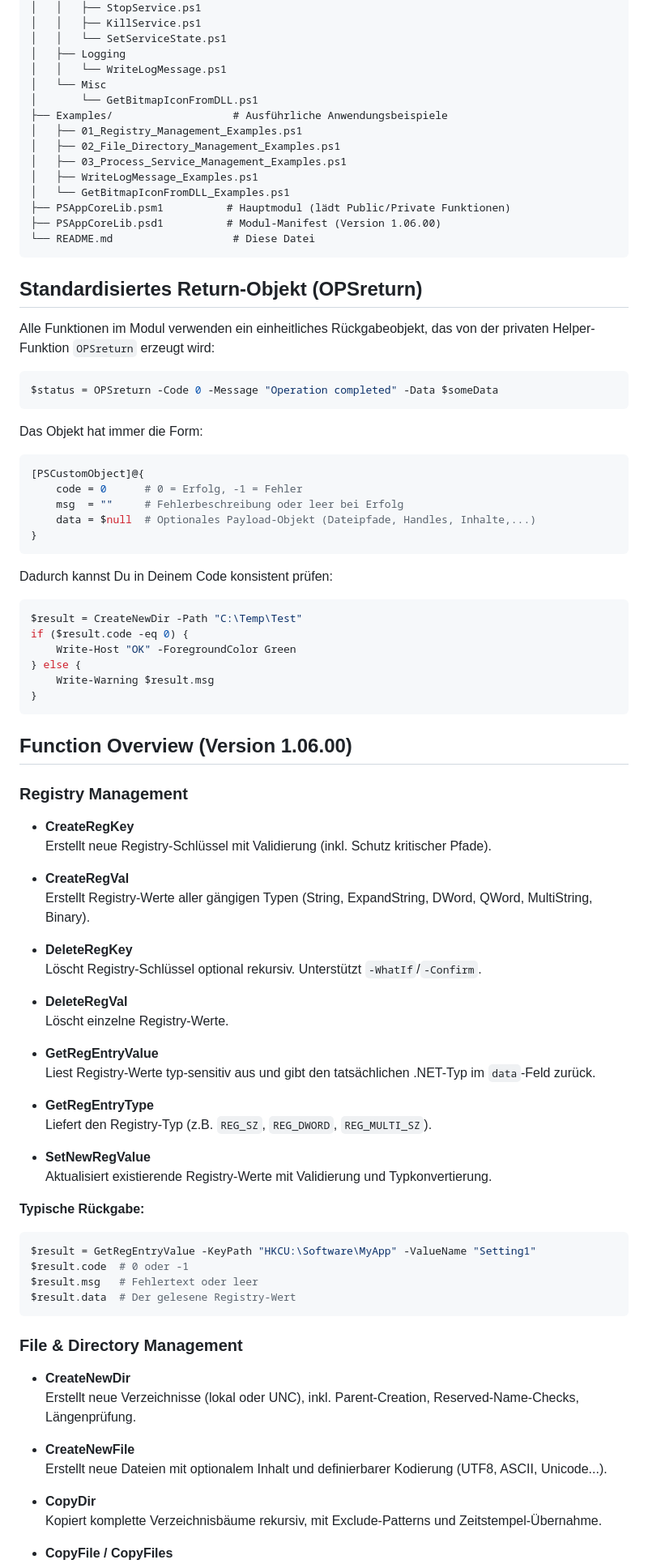
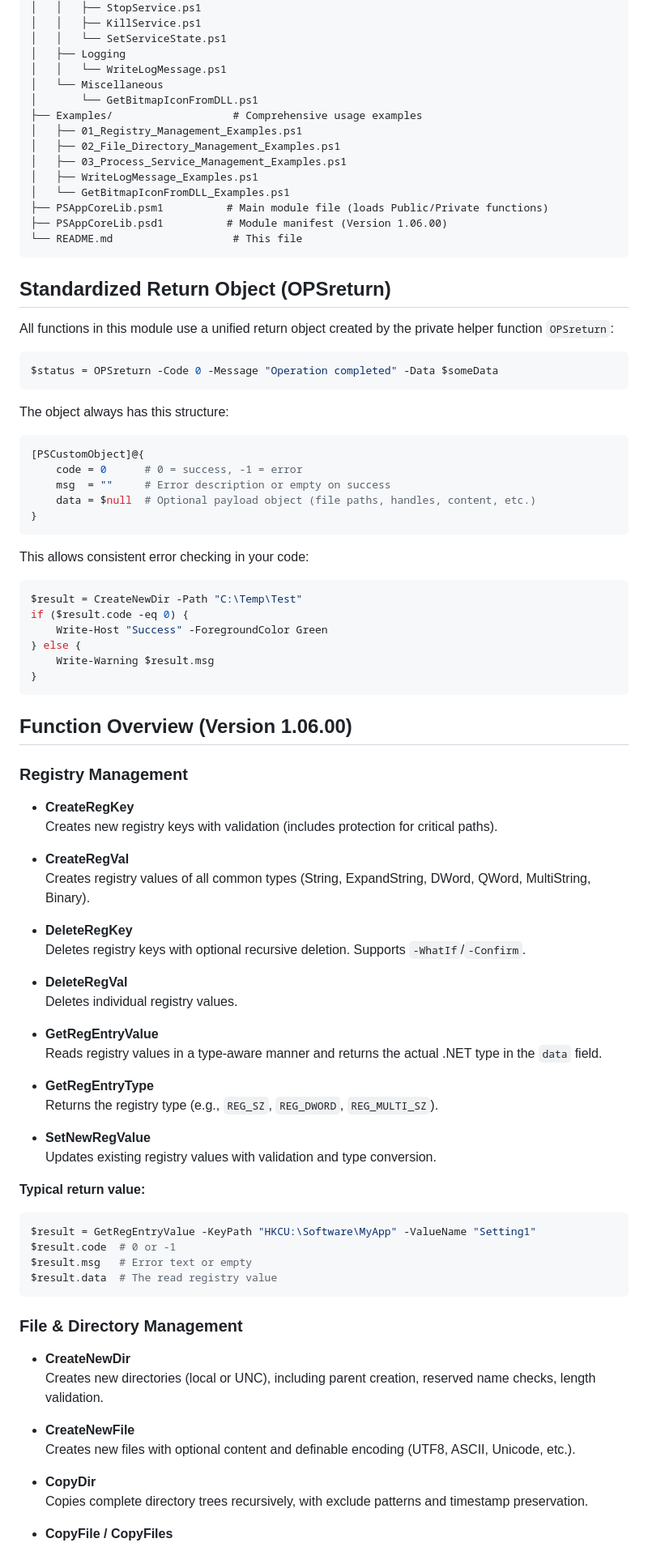
Before and after one commit to praetoriani/PowerShell.Mods, a Markdown page: PSAppCoreLib/README.md, the part around one of its changes. Shown at 81% size. GitHub-like rendering.

Commit message:
docs: Convert README.md back to English and add testing disclaimer

````diff
--- a/PSAppCoreLib/README.md
+++ b/PSAppCoreLib/README.md
@@ -84,43 +80,43 @@ PSAppCoreLib/
 │   │   └── SetServiceState.ps1
 │   ├── Logging
 │   │   └── WriteLogMessage.ps1
-│   └── Misc
+│   └── Miscellaneous
 │       └── GetBitmapIconFromDLL.ps1
-├── Examples/                   # Ausführliche Anwendungsbeispiele
+├── Examples/                   # Comprehensive usage examples
 │   ├── 01_Registry_Management_Examples.ps1
 │   ├── 02_File_Directory_Management_Examples.ps1
 │   ├── 03_Process_Service_Management_Examples.ps1
 │   ├── WriteLogMessage_Examples.ps1
 │   └── GetBitmapIconFromDLL_Examples.ps1
-├── PSAppCoreLib.psm1          # Hauptmodul (lädt Public/Private Funktionen)
-├── PSAppCoreLib.psd1          # Modul-Manifest (Version 1.06.00)
-└── README.md                   # Diese Datei
+├── PSAppCoreLib.psm1          # Main module file (loads Public/Private functions)
+├── PSAppCoreLib.psd1          # Module manifest (Version 1.06.00)
+└── README.md                   # This file
 ```
 
-## Standardisiertes Return-Objekt (OPSreturn)
+## Standardized Return Object (OPSreturn)
 
-Alle Funktionen im Modul verwenden ein einheitliches Rückgabeobjekt, das von der privaten Helper-Funktion `OPSreturn` erzeugt wird:
+All functions in this module use a unified return object created by the private helper function `OPSreturn`:
 
 ```powershell
 $status = OPSreturn -Code 0 -Message "Operation completed" -Data $someData
 ```
 
-Das Objekt hat immer die Form:
+The object always has this structure:
 
 ```powershell
 [PSCustomObject]@{
-    code = 0      # 0 = Erfolg, -1 = Fehler
-    msg  = ""     # Fehlerbeschreibung oder leer bei Erfolg
-    data = $null  # Optionales Payload-Objekt (Dateipfade, Handles, Inhalte,...)
+    code = 0      # 0 = success, -1 = error
+    msg  = ""     # Error description or empty on success
+    data = $null  # Optional payload object (file paths, handles, content, etc.)
 }
 ```
 
-Dadurch kannst Du in Deinem Code konsistent prüfen:
+This allows consistent error checking in your code:
 
 ```powershell
 $result = CreateNewDir -Path "C:\Temp\Test"
 if ($result.code -eq 0) {
-    Write-Host "OK" -ForegroundColor Green
+    Write-Host "Success" -ForegroundColor Green
 } else {
     Write-Warning $result.msg
 }
@@ -131,43 +127,43 @@ if ($result.code -eq 0) {
 ### Registry Management
 
 - **CreateRegKey**
-  Erstellt neue Registry-Schlüssel mit Validierung (inkl. Schutz kritischer Pfade).
+  Creates new registry keys with validation (includes protection for critical paths).
 
 - **CreateRegVal**
-  Erstellt Registry-Werte aller gängigen Typen (String, ExpandString, DWord, QWord, MultiString, Binary).
+  Creates registry values of all common types (String, ExpandString, DWord, QWord, MultiString, Binary).
 
 - **DeleteRegKey**
-  Löscht Registry-Schlüssel optional rekursiv. Unterstützt `-WhatIf`/`-Confirm`.
+  Deletes registry keys with optional recursive deletion. Supports `-WhatIf`/`-Confirm`.
 
 - **DeleteRegVal**
-  Löscht einzelne Registry-Werte.
+  Deletes individual registry values.
 
 - **GetRegEntryValue**
-  Liest Registry-Werte typ-sensitiv aus und gibt den tatsächlichen .NET-Typ im `data`-Feld zurück.
+  Reads registry values in a type-aware manner and returns the actual .NET type in the `data` field.
 
 - **GetRegEntryType**
-  Liefert den Registry-Typ (z.B. `REG_SZ`, `REG_DWORD`, `REG_MULTI_SZ`).
+  Returns the registry type (e.g., `REG_SZ`, `REG_DWORD`, `REG_MULTI_SZ`).
 
 - **SetNewRegValue**
-  Aktualisiert existierende Registry-Werte mit Validierung und Typkonvertierung.
+  Updates existing registry values with validation and type conversion.
 
-**Typische Rückgabe:**
+**Typical return value:**
 ```powershell
 $result = GetRegEntryValue -KeyPath "HKCU:\Software\MyApp" -ValueName "Setting1"
-$result.code  # 0 oder -1
-$result.msg   # Fehlertext oder leer
-$result.data  # Der gelesene Registry-Wert
+$result.code  # 0 or -1
+$result.msg   # Error text or empty
+$result.data  # The read registry value
 ```
 
 ### File & Directory Management
 
 - **CreateNewDir**
-  Erstellt neue Verzeichnisse (lokal oder UNC), inkl. Parent-Creation, Reserved-Name-Checks, Längenprüfung.
+  Creates new directories (local or UNC), including parent creation, reserved name checks, length validation.
 
 - **CreateNewFile**
-  Erstellt neue Dateien mit optionalem Inhalt und definierbarer Kodierung (UTF8, ASCII, Unicode...).
+  Creates new files with optional content and definable encoding (UTF8, ASCII, Unicode, etc.).
 
 - **CopyDir**
-  Kopiert komplette Verzeichnisbäume rekursiv, mit Exclude-Patterns und Zeitstempel-Übernahme.
+  Copies complete directory trees recursively, with exclude patterns and timestamp preservation.
 
 - **CopyFile / CopyFiles**
````
Also changed, not shown: other parts of PSAppCoreLib/README.md (+58 -62 lines).
